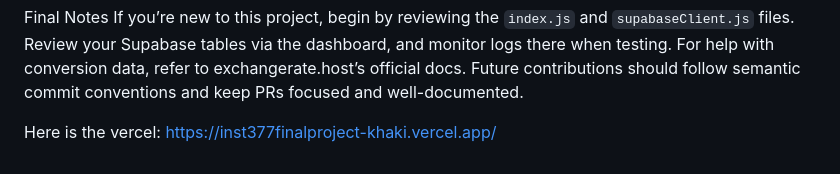
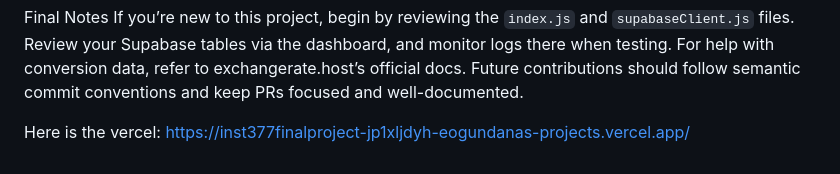
Before and after one commit to zafkazi/INST377-Final-Project, a Markdown page: README.md, the part around the change. GitHub-like rendering.

```diff
--- a/README.md
+++ b/README.md
@@ -89,4 +89,4 @@ Final Notes
 If you’re new to this project, begin by reviewing the `index.js` and `supabaseClient.js` files. Review your Supabase tables via the dashboard, and monitor logs there when testing. For help with conversion data, refer to exchangerate.host’s official docs. Future contributions should follow semantic commit conventions and keep PRs focused and well-documented.
 
 Here is the vercel:
-https://inst377finalproject-khaki.vercel.app/
+https://inst377finalproject-jp1xljdyh-eogundanas-projects.vercel.app/
```
